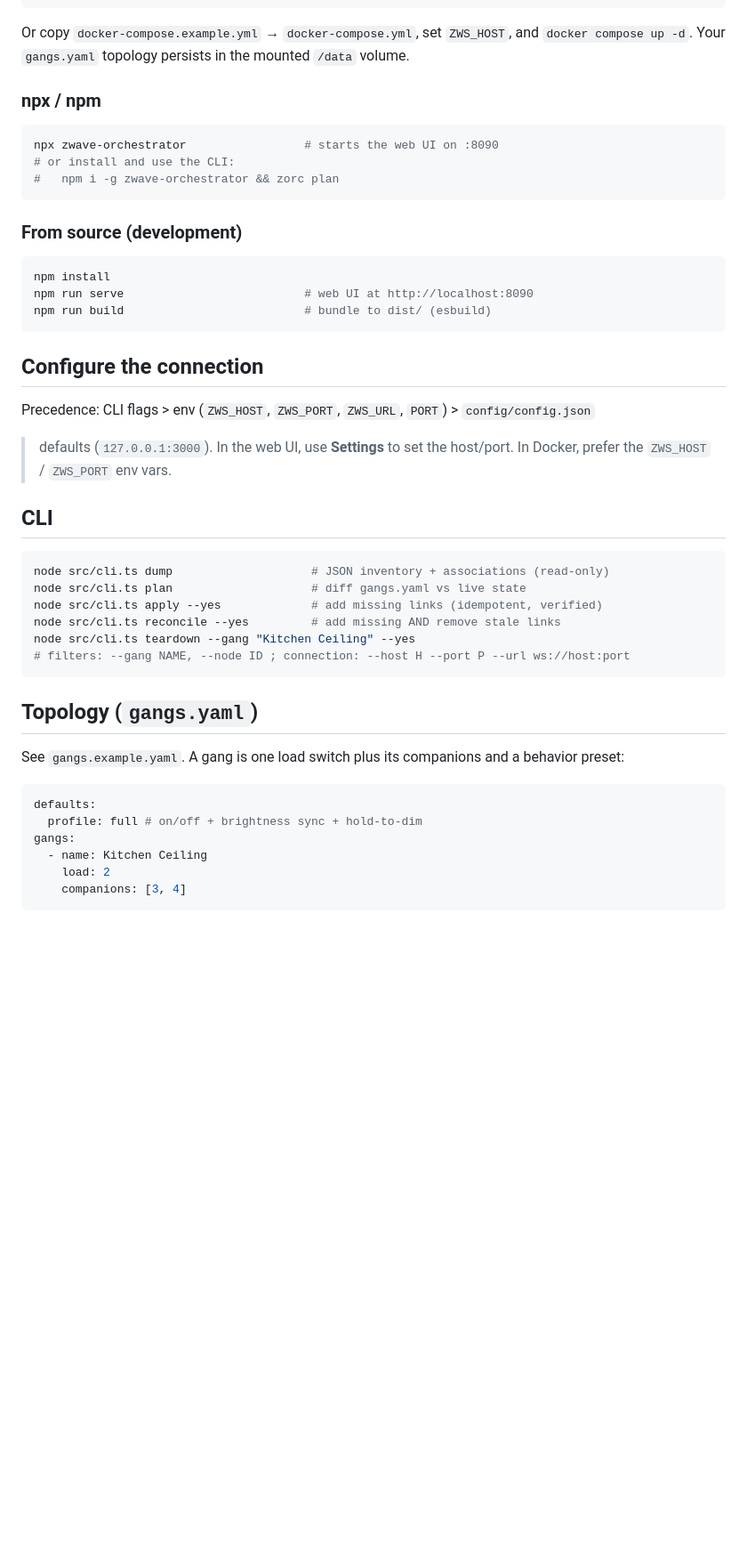
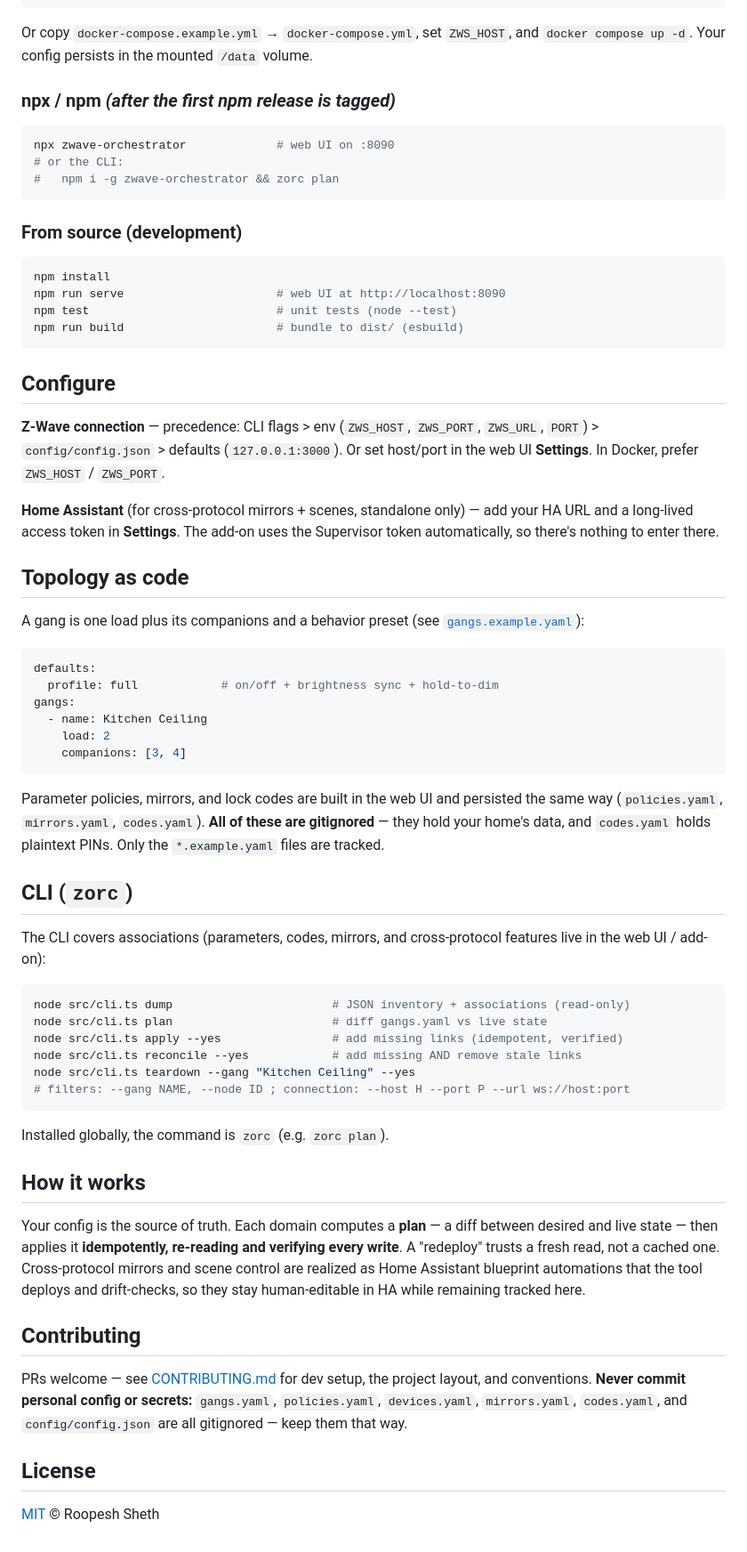
Before and after one commit to roopesh/zwave-orchestrator, a Markdown page: README.md, the part around one of its changes. Shown at 89% size. Drawn GitHub-style; blank space fills up the shorter version.

````diff
--- a/README.md
+++ b/README.md
@@ -38,14 +47,13 @@ docker run -d --name zorc -p 8090:8090 \
 # open http://localhost:8090
 ```
 
-Or copy `docker-compose.example.yml` → `docker-compose.yml`, set `ZWS_HOST`, and `docker compose up -d`.
-Your `gangs.yaml` topology persists in the mounted `/data` volume.
+Or copy `docker-compose.example.yml` → `docker-compose.yml`, set `ZWS_HOST`, and `docker compose up -d`. Your config persists in the mounted `/data` volume.
 
-### npx / npm
+### npx / npm  *(after the first npm release is tagged)*
 
 ```bash
-npx zwave-orchestrator                 # starts the web UI on :8090
-# or install and use the CLI:
+npx zwave-orchestrator             # web UI on :8090
+# or the CLI:
 #   npm i -g zwave-orchestrator && zorc plan
 ```
 
@@ -53,36 +61,55 @@ npx zwave-orchestrator                 # starts the web UI on :8090
 
 ```bash
 npm install
-npm run serve                          # web UI at http://localhost:8090
-npm run build                          # bundle to dist/ (esbuild)
+npm run serve                      # web UI at http://localhost:8090
+npm test                           # unit tests (node --test)
+npm run build                      # bundle to dist/ (esbuild)
 ```
 
-## Configure the connection
+## Configure
 
-Precedence: CLI flags > env (`ZWS_HOST`, `ZWS_PORT`, `ZWS_URL`, `PORT`) > `config/config.json`
-> defaults (`127.0.0.1:3000`). In the web UI, use **Settings** to set the host/port. In Docker,
-prefer the `ZWS_HOST` / `ZWS_PORT` env vars.
+**Z-Wave connection** — precedence: CLI flags > env (`ZWS_HOST`, `ZWS_PORT`, `ZWS_URL`, `PORT`) > `config/config.json` > defaults (`127.0.0.1:3000`). Or set host/port in the web UI **Settings**. In Docker, prefer `ZWS_HOST` / `ZWS_PORT`.
 
-## CLI
+**Home Assistant** (for cross-protocol mirrors + scenes, standalone only) — add your HA URL and a long-lived access token in **Settings**. The add-on uses the Supervisor token automatically, so there's nothing to enter there.
 
-```bash
-node src/cli.ts dump                    # JSON inventory + associations (read-only)
-node src/cli.ts plan                    # diff gangs.yaml vs live state
-node src/cli.ts apply --yes             # add missing links (idempotent, verified)
-node src/cli.ts reconcile --yes         # add missing AND remove stale links
-node src/cli.ts teardown --gang "Kitchen Ceiling" --yes
-# filters: --gang NAME, --node ID ; connection: --host H --port P --url ws://host:port
-```
+## Topology as code
 
-## Topology (`gangs.yaml`)
-
-See `gangs.example.yaml`. A gang is one load switch plus its companions and a behavior preset:
+A gang is one load plus its companions and a behavior preset (see [`gangs.example.yaml`](gangs.example.yaml)):
 
 ```yaml
 defaults:
-  profile: full # on/off + brightness sync + hold-to-dim
+  profile: full            # on/off + brightness sync + hold-to-dim
 gangs:
   - name: Kitchen Ceiling
     load: 2
     companions: [3, 4]
 ```
+
+Parameter policies, mirrors, and lock codes are built in the web UI and persisted the same way (`policies.yaml`, `mirrors.yaml`, `codes.yaml`). **All of these are gitignored** — they hold your home's data, and `codes.yaml` holds plaintext PINs. Only the `*.example.yaml` files are tracked.
+
+## CLI (`zorc`)
+
+The CLI covers associations (parameters, codes, mirrors, and cross-protocol features live in the web UI / add-on):
+
+```bash
+node src/cli.ts dump                       # JSON inventory + associations (read-only)
+node src/cli.ts plan                       # diff gangs.yaml vs live state
+node src/cli.ts apply --yes                # add missing links (idempotent, verified)
+node src/cli.ts reconcile --yes            # add missing AND remove stale links
+node src/cli.ts teardown --gang "Kitchen Ceiling" --yes
+# filters: --gang NAME, --node ID ; connection: --host H --port P --url ws://host:port
+```
+
+Installed globally, the command is `zorc` (e.g. `zorc plan`).
+
+## How it works
+
+Your config is the source of truth. Each domain computes a **plan** — a diff between desired and live state — then applies it **idempotently, re-reading and verifying every write**. A "redeploy" trusts a fresh read, not a cached one. Cross-protocol mirrors and scene control are realized as Home Assistant blueprint automations that the tool deploys and drift-checks, so they stay human-editable in HA while remaining tracked here.
+
+## Contributing
+
+PRs welcome — see [CONTRIBUTING.md](CONTRIBUTING.md) for dev setup, the project layout, and conventions. **Never commit personal config or secrets:** `gangs.yaml`, `policies.yaml`, `devices.yaml`, `mirrors.yaml`, `codes.yaml`, and `config/config.json` are all gitignored — keep them that way.
+
+## License
+
+[MIT](LICENSE) © Roopesh Sheth
````
Also changed, not shown: other parts of README.md (+29 -20 lines).
